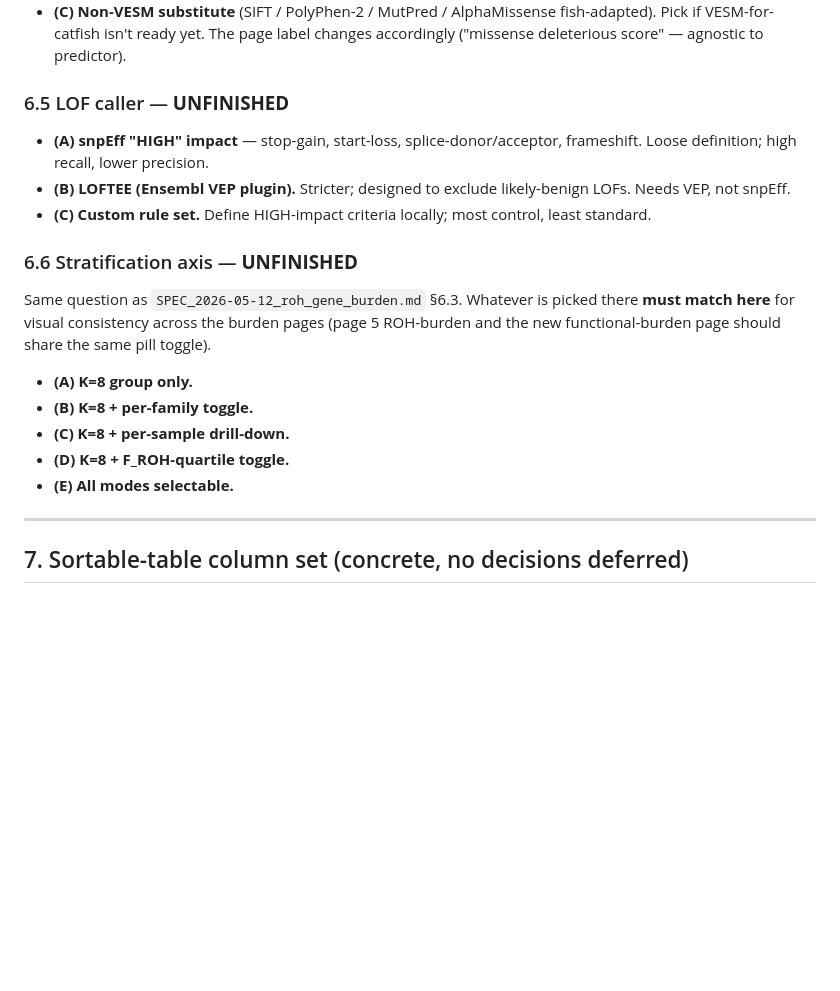
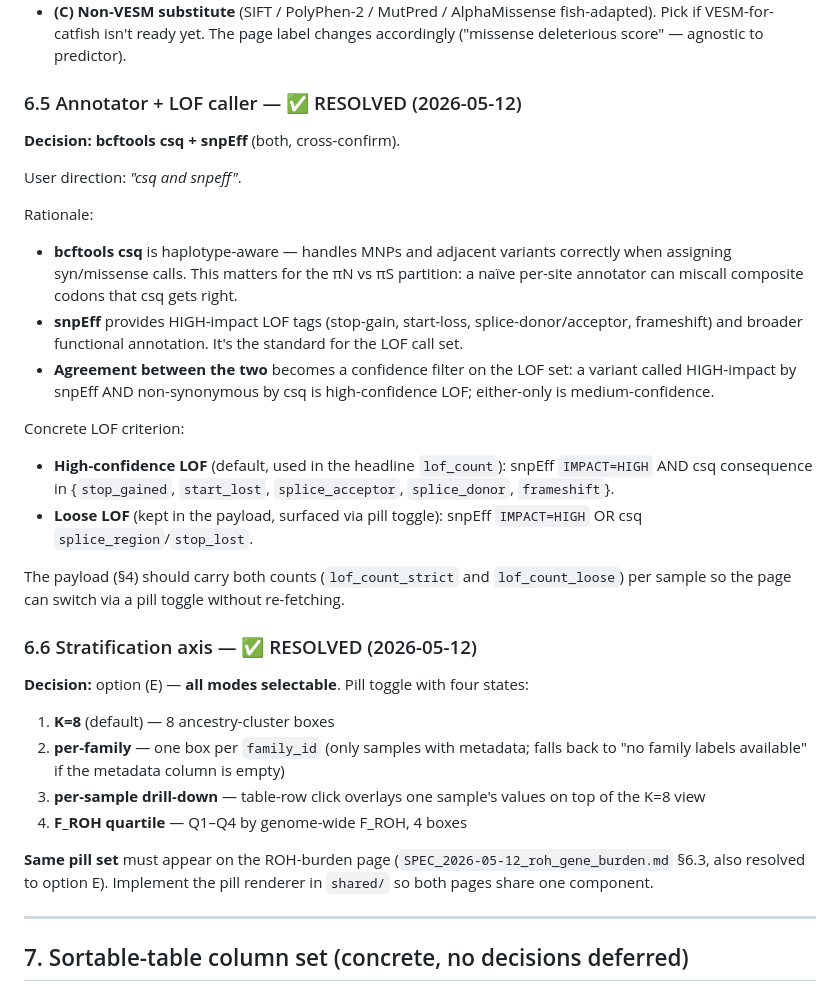
Before and after one commit to Isoris/diversity-atlas, a Markdown page: _handoff_docs/SPEC_2026-05-12_functional_burden.md, the part around one of its changes. GitHub-like rendering; blank space fills up the shorter version.

```diff
--- a/_handoff_docs/SPEC_2026-05-12_functional_burden.md
+++ b/_handoff_docs/SPEC_2026-05-12_functional_burden.md
@@ -334,28 +359,51 @@ page: 'Functional Burden / Selection Efficacy'").
   ready yet. The page label changes accordingly ("missense
   deleterious score" — agnostic to predictor).
 
-### 6.5 LOF caller — **UNFINISHED**
+### 6.5 Annotator + LOF caller — ✅ RESOLVED (2026-05-12)
 
-- **(A) snpEff "HIGH" impact** — stop-gain, start-loss,
-  splice-donor/acceptor, frameshift. Loose definition;
-  high recall, lower precision.
-- **(B) LOFTEE (Ensembl VEP plugin).** Stricter; designed to
-  exclude likely-benign LOFs. Needs VEP, not snpEff.
-- **(C) Custom rule set.** Define HIGH-impact criteria locally;
-  most control, least standard.
+**Decision:** **bcftools csq + snpEff** (both, cross-confirm).
 
-### 6.6 Stratification axis — **UNFINISHED**
+User direction: *"csq and snpeff"*.
 
-Same question as `SPEC_2026-05-12_roh_gene_burden.md` §6.3. Whatever
-is picked there **must match here** for visual consistency across
-the burden pages (page 5 ROH-burden and the new functional-burden
-page should share the same pill toggle).
+Rationale:
+- **bcftools csq** is haplotype-aware — handles MNPs and adjacent
+  variants correctly when assigning syn/missense calls. This matters
+  for the πN vs πS partition: a naïve per-site annotator can
+  miscall composite codons that csq gets right.
+- **snpEff** provides HIGH-impact LOF tags (stop-gain, start-loss,
+  splice-donor/acceptor, frameshift) and broader functional
+  annotation. It's the standard for the LOF call set.
+- **Agreement between the two** becomes a confidence filter on the
+  LOF set: a variant called HIGH-impact by snpEff AND non-synonymous
+  by csq is high-confidence LOF; either-only is medium-confidence.
 
-- **(A) K=8 group only.**
-- **(B) K=8 + per-family toggle.**
-- **(C) K=8 + per-sample drill-down.**
-- **(D) K=8 + F_ROH-quartile toggle.**
-- **(E) All modes selectable.**
+Concrete LOF criterion:
+- **High-confidence LOF** (default, used in the headline `lof_count`):
+  snpEff `IMPACT=HIGH` AND csq consequence in {`stop_gained`,
+  `start_lost`, `splice_acceptor`, `splice_donor`, `frameshift`}.
+- **Loose LOF** (kept in the payload, surfaced via pill toggle):
+  snpEff `IMPACT=HIGH` OR csq `splice_region`/`stop_lost`.
+
+The payload (§4) should carry both counts (`lof_count_strict` and
+`lof_count_loose`) per sample so the page can switch via a pill
+toggle without re-fetching.
+
+### 6.6 Stratification axis — ✅ RESOLVED (2026-05-12)
+
+**Decision:** option (E) — **all modes selectable**. Pill toggle
+with four states:
+  1. **K=8** (default) — 8 ancestry-cluster boxes
+  2. **per-family** — one box per `family_id` (only samples with
+     metadata; falls back to "no family labels available" if the
+     metadata column is empty)
+  3. **per-sample drill-down** — table-row click overlays one
+     sample's values on top of the K=8 view
+  4. **F_ROH quartile** — Q1–Q4 by genome-wide F_ROH, 4 boxes
+
+**Same pill set** must appear on the ROH-burden page
+(`SPEC_2026-05-12_roh_gene_burden.md` §6.3, also resolved to
+option E). Implement the pill renderer in `shared/` so both pages
+share one component.
 
 ---
 
```
Also changed, not shown: other parts of _handoff_docs/SPEC_2026-05-12_functional_burden.md (+78 -53 lines), _handoff_docs/SPEC_2026-05-12_roh_gene_burden.md (+25 -35 lines).
